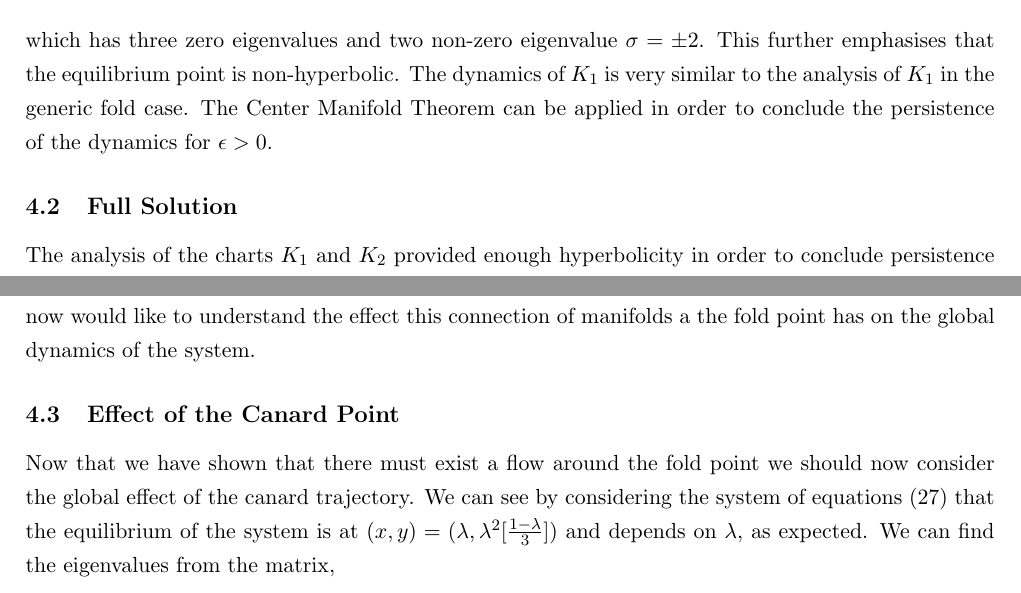
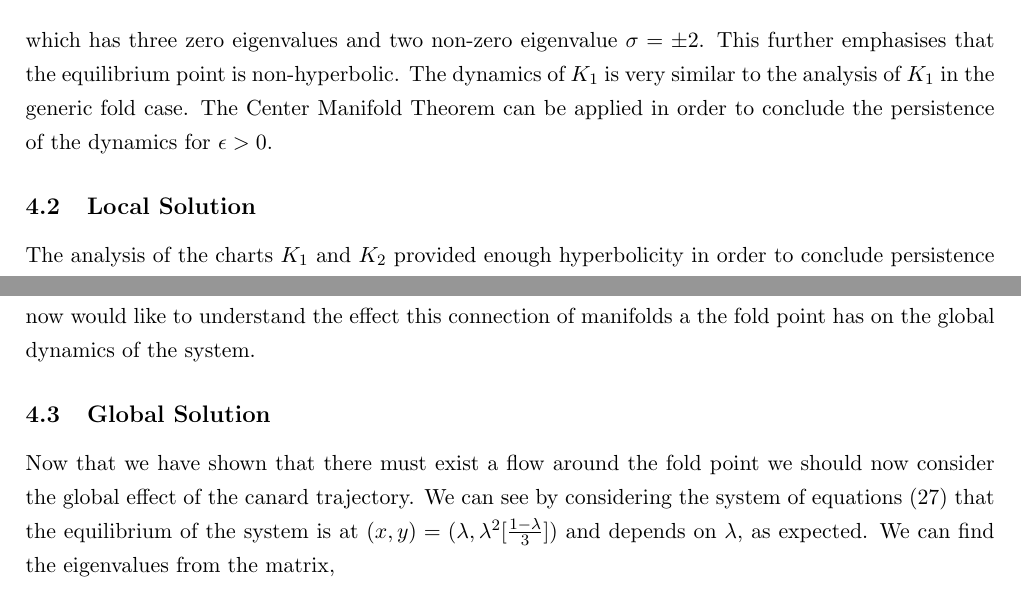
Before and after one commit to Tom271/FastSlowDynamics, a LaTeX paper (main.tex, which reads Chapters/canards.tex): two parts of page 32 of 60, joined at a grey line, cut so that both start at the same text. Compiled offline with pdfLaTeX.

Commit message:
Update canards.tex

```diff
--- a/Chapters/canards.tex
+++ b/Chapters/canards.tex
@@ -270,7 +270,7 @@ J-\sigma I= \begin{bmatrix}
 which has three zero eigenvalues and two non-zero eigenvalue $\sigma=\pm 2$. This further emphasises that the equilibrium point is non-hyperbolic.
 The dynamics of $K_1$ is very similar to the analysis of $K_1$ in the generic fold case. The Center Manifold Theorem can be applied in order to conclude the persistence of the dynamics for $\epsilon >0$.
 
-\subsection{Full Solution}
+\subsection{Local Solution}
 The analysis of the charts $K_1$ and $K_2$ provided enough hyperbolicity in order to conclude persistence of the special orbit $\gamma$ for $\epsilon >0$. The orbit $\gamma$ connects the attracting and repelling branch of $S$ at $p_a$ and $p_r$. This can be conserved in Figure \ref{canardsolloc}, which shows the full local dynamics at the fold point.
 \begin{figure}[h!]\centering
 	\includegraphics[height=8cm,width=10cm]{Images/pres-cancard}
@@ -279,7 +279,7 @@ The analysis of the charts $K_1$ and $K_2$ provided enough hyperbolicity in orde
 \end{figure}
 We now would like to understand the effect this connection of manifolds a the fold point has on the global dynamics of the system.
 
-\subsection{Effect of the Canard Point}\label{sec:effect-of-the-canard-point}
+\subsection{Global Solution}\label{sec:effect-of-the-canard-point}
 Now that we have shown that there must exist a flow around the fold point we should now consider the global effect of the canard trajectory. We can see by considering the  system of equations (\ref{eq: extended canard system}) that the equilibrium of the system is at $ (x,y)=(\lambda,\lambda^2[\frac{1-\lambda}{3}]) $  and depends on $\lambda$, as expected. We can find the eigenvalues from the matrix,
 \begin{equation}
 A-\sigma I=\begin{bmatrix}
```
